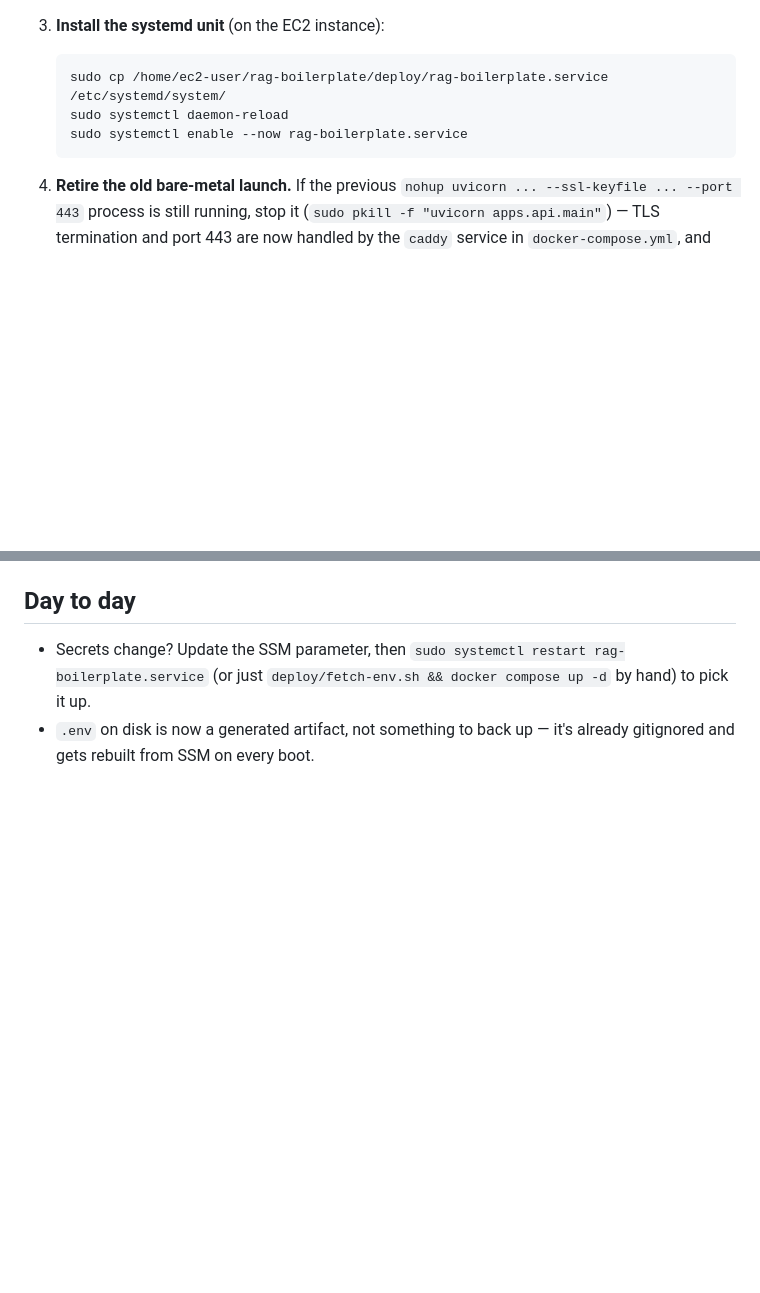
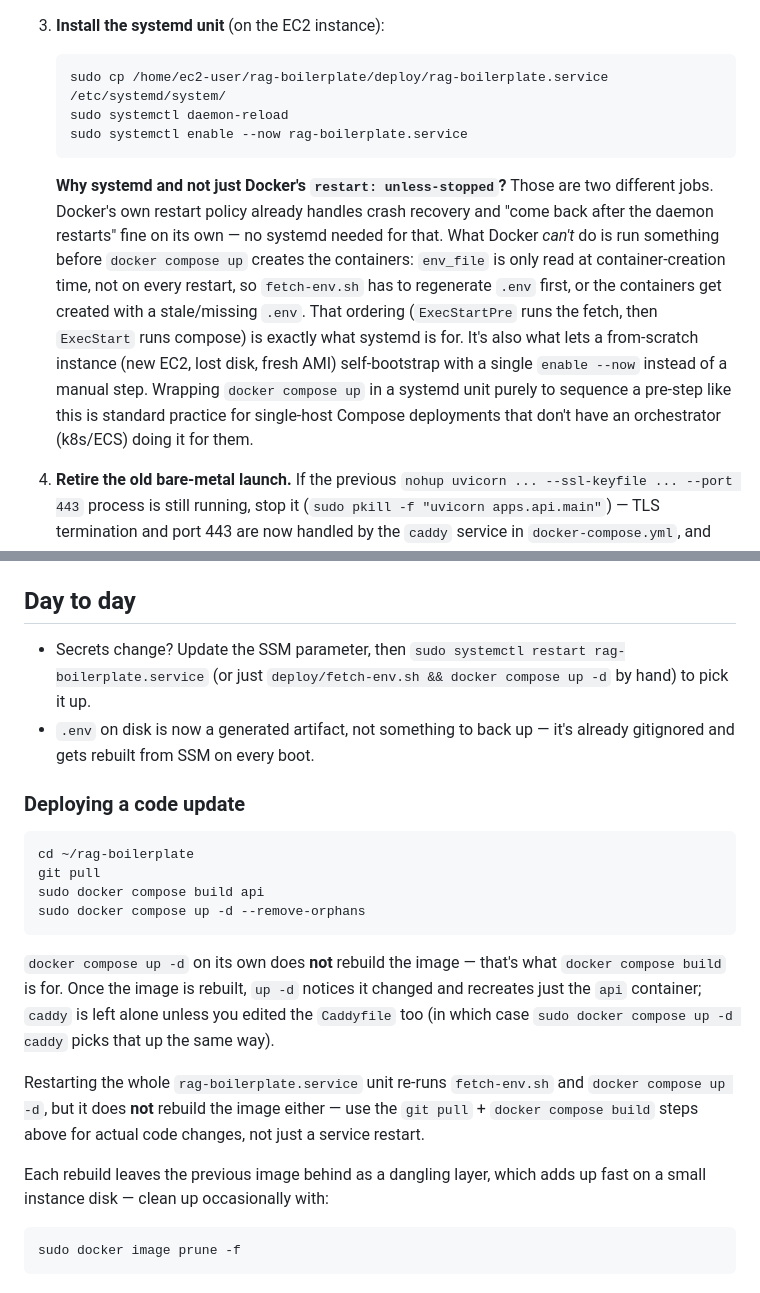
Before and after one commit to Astrak/rag-boilerplate, a Markdown page: deploy/README.md, 2 parts joined by grey strips. Drawn GitHub-style; blank space fills up the shorter version.

Commit message:
Update READMEs with how-to details about the new setup

````diff
--- a/deploy/README.md
+++ b/deploy/README.md
@@ -70,6 +70,21 @@ rebuild) never loses secrets — AWS is the only source of truth.
    sudo systemctl enable --now rag-boilerplate.service
    ```
 
+   **Why systemd and not just Docker's `restart: unless-stopped`?** Those are
+   two different jobs. Docker's own restart policy already handles crash
+   recovery and "come back after the daemon restarts" fine on its own — no
+   systemd needed for that. What Docker *can't* do is run something before
+   `docker compose up` creates the containers: `env_file` is only read at
+   container-creation time, not on every restart, so `fetch-env.sh` has to
+   regenerate `.env` first, or the containers get created with a stale/missing
+   `.env`. That ordering (`ExecStartPre` runs the fetch, then `ExecStart` runs
+   compose) is exactly what systemd is for. It's also what lets a from-scratch
+   instance (new EC2, lost disk, fresh AMI) self-bootstrap with a single
+   `enable --now` instead of a manual step. Wrapping `docker compose up` in a
+   systemd unit purely to sequence a pre-step like this is standard practice
+   for single-host Compose deployments that don't have an orchestrator
+   (k8s/ECS) doing it for them.
+
 4. **Retire the old bare-metal launch.** If the previous
    `nohup uvicorn ... --ssl-keyfile ... --port 443` process is still running,
    stop it (`sudo pkill -f "uvicorn apps.api.main"`) — TLS termination and
@@ -84,3 +99,30 @@ rebuild) never loses secrets — AWS is the only source of truth.
   `deploy/fetch-env.sh && docker compose up -d` by hand) to pick it up.
 - `.env` on disk is now a generated artifact, not something to back up —
   it's already gitignored and gets rebuilt from SSM on every boot.
+
+### Deploying a code update
+
+```bash
+cd ~/rag-boilerplate
+git pull
+sudo docker compose build api
+sudo docker compose up -d --remove-orphans
+```
+
+`docker compose up -d` on its own does **not** rebuild the image — that's
+what `docker compose build` is for. Once the image is rebuilt, `up -d`
+notices it changed and recreates just the `api` container; `caddy` is left
+alone unless you edited the `Caddyfile` too (in which case
+`sudo docker compose up -d caddy` picks that up the same way).
+
+Restarting the whole `rag-boilerplate.service` unit re-runs `fetch-env.sh`
+and `docker compose up -d`, but it does **not** rebuild the image either — use
+the `git pull` + `docker compose build` steps above for actual code changes,
+not just a service restart.
+
+Each rebuild leaves the previous image behind as a dangling layer, which
+adds up fast on a small instance disk — clean up occasionally with:
+
+```bash
+sudo docker image prune -f
+```
````
Also changed, not shown: README.md (+21 -0 lines).
